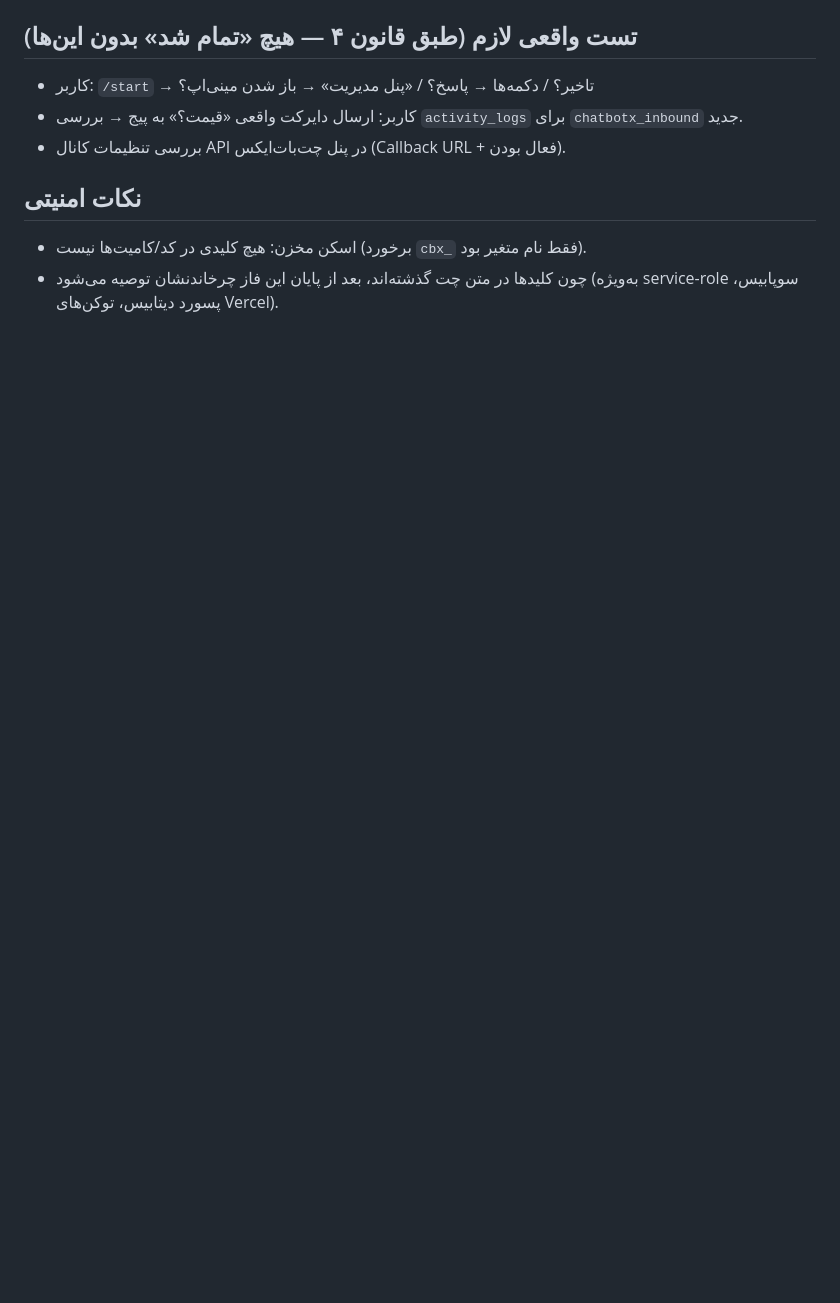
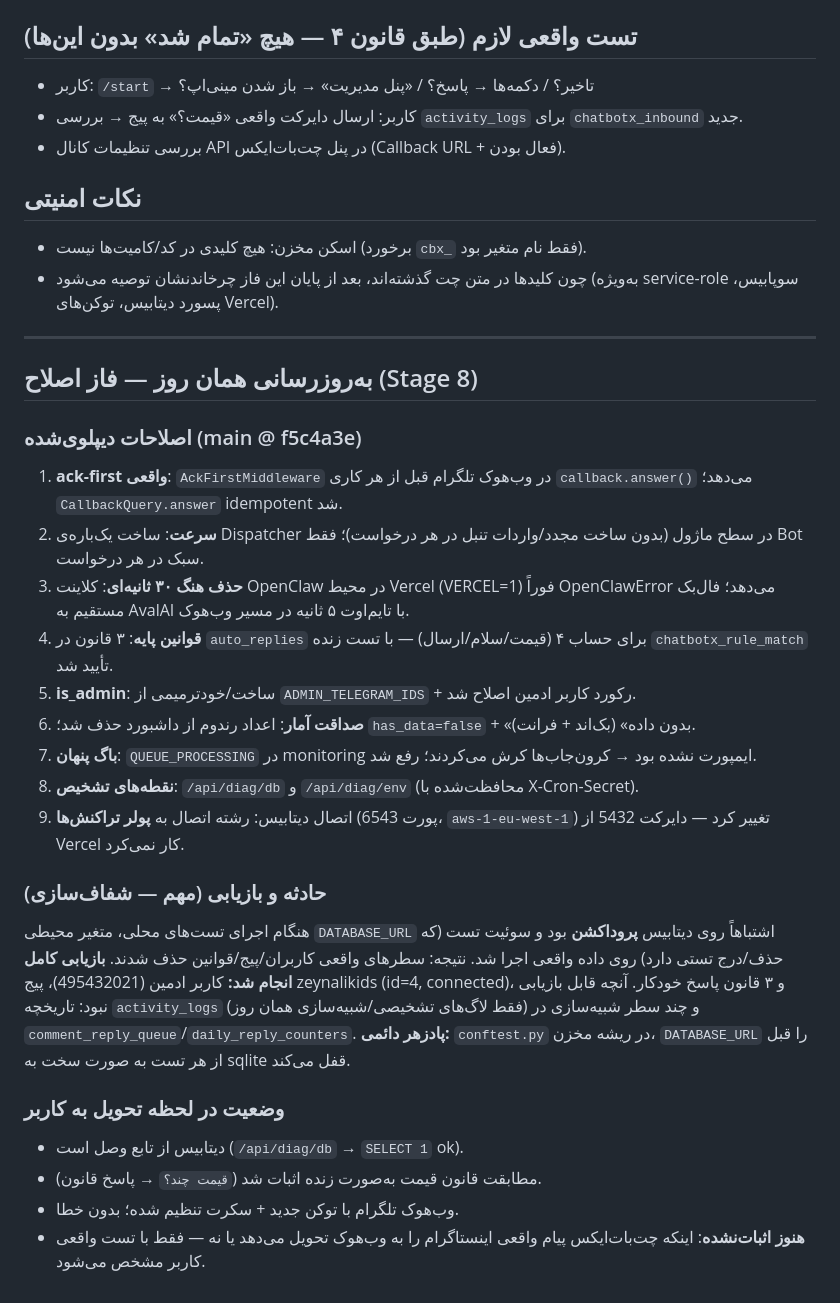
Before and after one commit to zeynaliiarmin/gramma-bot, a Markdown page: docs/DIAG_REPORT_2026-09-22_FA.md, the part around the change. Rendered like a GitHub page; blank space fills up the shorter version.

Commit message:
docs: stage-8 fixes, DB incident + recovery record

```diff
--- a/docs/DIAG_REPORT_2026-09-22_FA.md
+++ b/docs/DIAG_REPORT_2026-09-22_FA.md
@@ -40,3 +40,29 @@
 ## نکات امنیتی
 - اسکن مخزن: هیچ کلیدی در کد/کامیت‌ها نیست (برخورد `cbx_` فقط نام متغیر بود).
 - چون کلیدها در متن چت گذشته‌اند، بعد از پایان این فاز چرخاندنشان توصیه می‌شود (به‌ویژه service-role سوپابیس، پسورد دیتابیس، توکن‌های Vercel).
+
+---
+
+## به‌روزرسانی همان روز — فاز اصلاح (Stage 8)
+
+### اصلاحات دیپلوی‌شده (main @ f5c4a3e)
+1. **ack-first واقعی**: `AckFirstMiddleware` در وب‌هوک تلگرام قبل از هر کاری `callback.answer()` می‌دهد؛ `CallbackQuery.answer` idempotent شد.
+2. **سرعت**: ساخت یک‌باره‌ی Dispatcher در سطح ماژول (بدون ساخت مجدد/واردات تنبل در هر درخواست)؛ فقط Bot سبک در هر درخواست.
+3. **حذف هنگ ۳۰ ثانیه‌ای**: کلاینت OpenClaw در محیط Vercel (VERCEL=1) فوراً OpenClawError می‌دهد؛ فال‌بک مستقیم به AvalAI با تایم‌اوت ۵ ثانیه در مسیر وب‌هوک.
+4. **قوانین پایه**: ۳ قانون در `auto_replies` برای حساب ۴ (قیمت/سلام/ارسال) — با تست زنده `chatbotx_rule_match` تأیید شد.
+5. **is_admin**: ساخت/خودترمیمی از `ADMIN_TELEGRAM_IDS` + رکورد کاربر ادمین اصلاح شد.
+6. **صداقت آمار**: اعداد رندوم از داشبورد حذف شد؛ `has_data=false` + «بدون داده» (بک‌اند + فرانت).
+7. **باگ پنهان**: `QUEUE_PROCESSING` در monitoring ایمپورت نشده بود → کرون‌جاب‌ها کرش می‌کردند؛ رفع شد.
+8. **نقطه‌های تشخیص**: `/api/diag/db` و `/api/diag/env` (محافظت‌شده با X-Cron-Secret).
+9. اتصال دیتابیس: رشته اتصال به **پولر تراکنش‌ها** (پورت 6543، `aws-1-eu-west-1`) تغییر کرد — دایرکت 5432 از Vercel کار نمی‌کرد.
+
+### حادثه و بازیابی (مهم — شفاف‌سازی)
+هنگام اجرای تست‌های محلی، متغیر محیطی `DATABASE_URL` اشتباهاً روی دیتابیس **پروداکشن** بود و سوئیت تست (که حذف/درج تستی دارد) روی داده واقعی اجرا شد. نتیجه: سطرهای واقعی کاربران/پیج/قوانین حذف شدند.
+**بازیابی کامل انجام شد:** کاربر ادمین (495432021)، پیج zeynalikids (id=4, connected)، و ۳ قانون پاسخ خودکار. آنچه قابل بازیابی نبود: تاریخچه `activity_logs` (فقط لاگ‌های تشخیصی/شبیه‌سازی همان روز) و چند سطر شبیه‌سازی در `comment_reply_queue`/`daily_reply_counters`.
+**پادزهر دائمی:** `conftest.py` در ریشه مخزن، `DATABASE_URL` را قبل از هر تست به صورت سخت به sqlite قفل می‌کند.
+
+### وضعیت در لحظه تحویل به کاربر
+- دیتابیس از تابع وصل است (`/api/diag/db` → `SELECT 1` ok).
+- مطابقت قانون قیمت به‌صورت زنده اثبات شد (`قیمت چند؟` → پاسخ قانون).
+- وب‌هوک تلگرام با توکن جدید + سکرت تنظیم شده؛ بدون خطا.
+- **هنوز اثبات‌نشده**: اینکه چت‌بات‌ایکس پیام واقعی اینستاگرام را به وب‌هوک تحویل می‌دهد یا نه — فقط با تست واقعی کاربر مشخص می‌شود.
```
